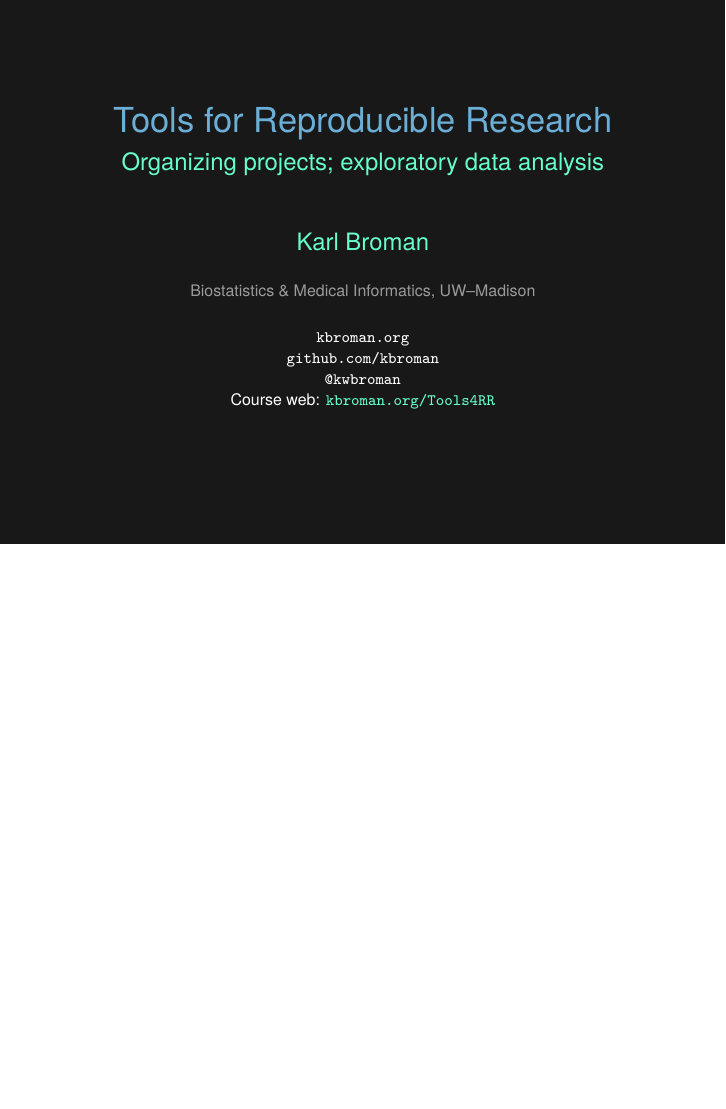
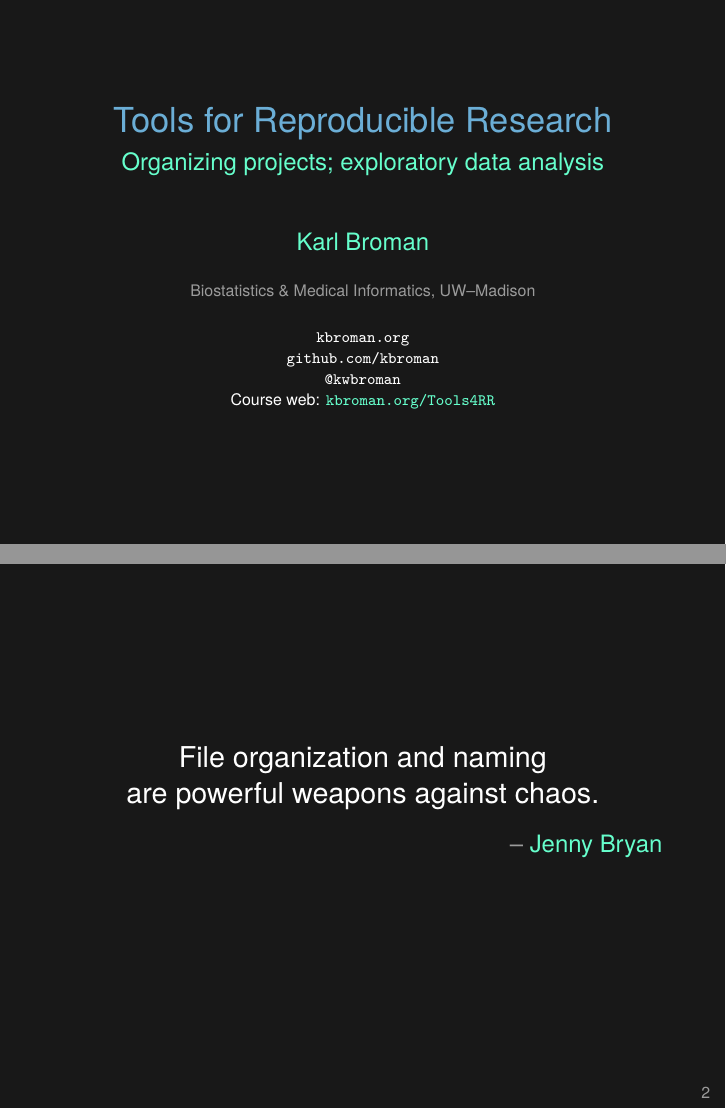
Before and after one commit to kbroman/Tools4RR, LaTeX slides (06_Organization_EDA/06_org_eda.tex): page 1 of 26 before the commit and pages 1 and 2 of 27 after it, the two joined at a grey line, the shorter picture padded with empty space. Compiled offline with XeLaTeX.

Commit message:
Lec 6 (org/eda): add Jenny Bryan quote re organization

```diff
--- a/06_Organization_EDA/06_org_eda.tex
+++ b/06_Organization_EDA/06_org_eda.tex
@@ -48,6 +48,34 @@
   don't have all of the answers.
 }
 } }
+
+
+\begin{frame}[c]{}
+
+\begin{center}
+\large
+File organization and naming \\
+are powerful weapons against chaos.
+
+\end{center}
+\hfill
+{\lolit
+{\textendash} \href{http://www.stat.ubc.ca/~jenny/}{Jenny Bryan}
+}
+
+\note{You don't {\nhilit need} to be organized, but it sure will help
+  others (or yourself, later), when you try to figure out what it was
+  that you did.
+
+  Segregate all the materials for a project in one directory/folder on
+  your harddrive.
+
+  I prefer to separate raw data from processed data, and I put code in
+  a separate directory.
+
+  Write {\tt ReadMe} files to explain what's what.
+}
+\end{frame}
 
 
 \begin{frame}[fragile]{Organizing your stuff}
```
